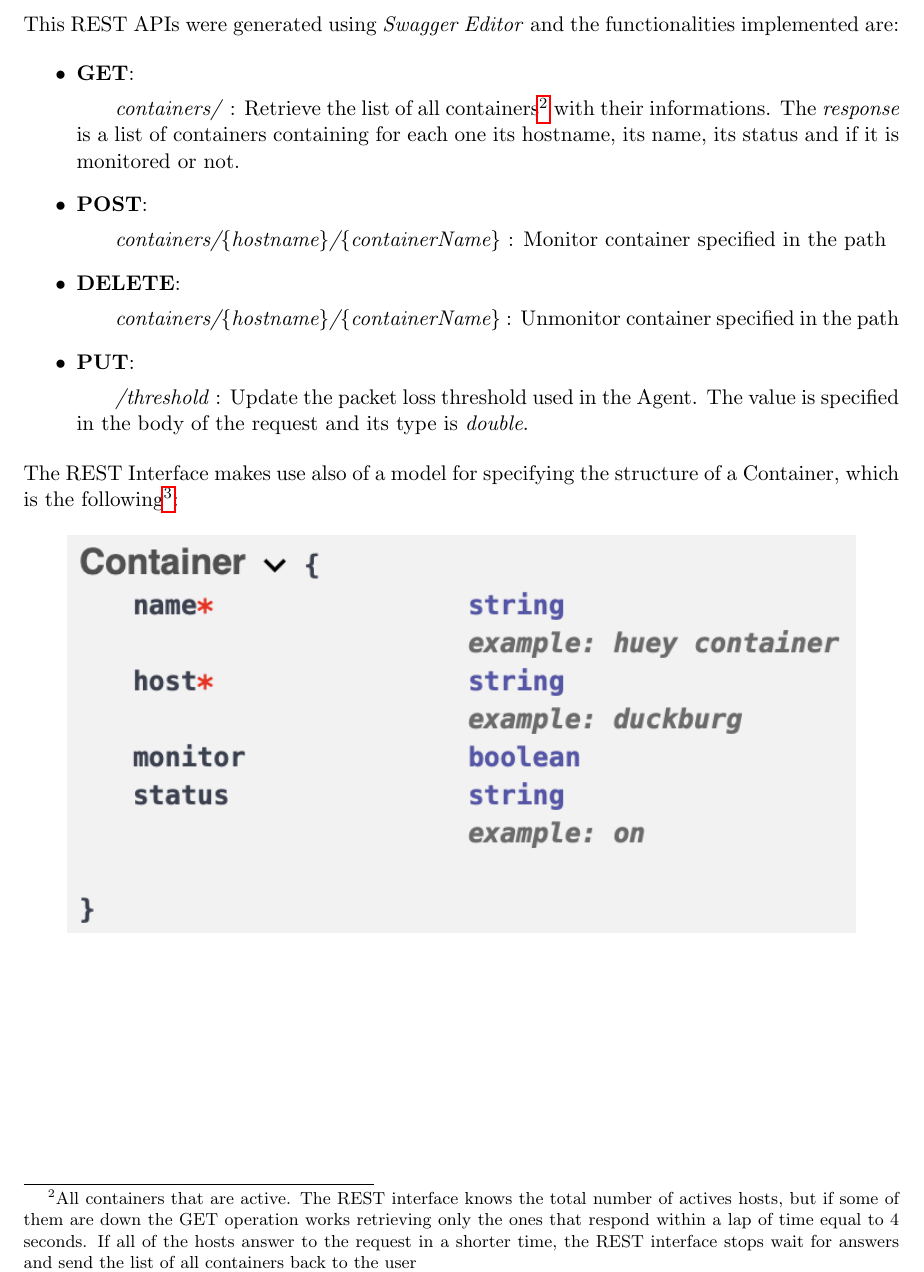
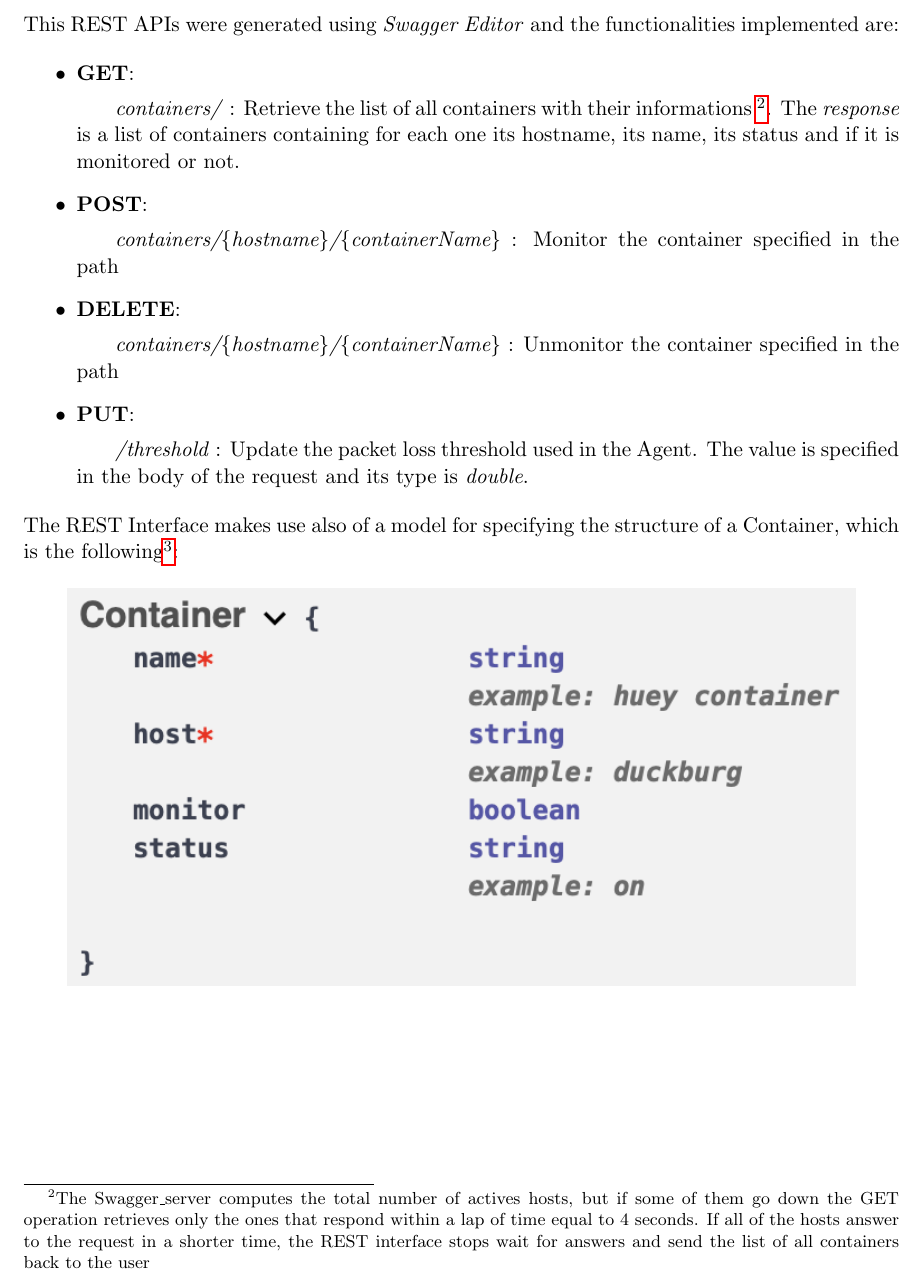
Before and after one commit to danielecioffo/Docker-Health-Monitoring-System, a LaTeX document (documentation/latex/healthMonitoring.tex, which reads documentation/latex/chapters/Rest.tex): part of page 7 of 9, cut so that both start at the same text. Compiled offline with pdfLaTeX.

Commit message:
Doc updated

```diff
--- a/documentation/latex/chapters/Rest.tex
+++ b/documentation/latex/chapters/Rest.tex
@@ -3,11 +3,11 @@ This REST APIs were generated using \textit{Swagger Editor} and the functionalit
 
 \begin{itemize}
 	\item \textbf{GET}:
-		\subitem \textit{containers/} : Retrieve the list of all containers\footnote{All containers that are active. The REST interface knows the total number of actives hosts, but if some of them are down the GET operation works retrieving only the ones that respond within a lap of time equal to 4 seconds. If all of the hosts answer to the request in a shorter time, the REST interface stops wait for answers and send the list of all containers back to the user} with their informations. The \textit{response} is a list of containers containing for each one its hostname, its name, its status and if it is monitored or not.
+		\subitem \textit{containers/} : Retrieve the list of all containers with their informations \footnote{The Swagger\_server computes the total number of actives hosts, but if some of them go down the GET operation retrieves only the ones that respond within a lap of time equal to 4 seconds. If all of the hosts answer to the request in a shorter time, the REST interface stops wait for answers and send the list of all containers back to the user}. The \textit{response} is a list of containers containing for each one its hostname, its name, its status and if it is monitored or not.
 	\item \textbf{POST}:
-		\subitem \textit{containers/\{hostname\}/\{containerName\}} : Monitor container specified in the path
+		\subitem \textit{containers/\{hostname\}/\{containerName\}} : Monitor the container specified in the path
 	\item \textbf{DELETE}:
-		\subitem \textit{containers/\{hostname\}/\{containerName\}} : Unmonitor container specified in the path
+		\subitem \textit{containers/\{hostname\}/\{containerName\}} : Unmonitor the container specified in the path
 	\item \textbf{PUT}:
 		\subitem \textit{/threshold} : Update the packet loss threshold used in the Agent. The value is specified in the body of the request and its type is \textit{double}.
 \end{itemize}
```
Also changed, not shown: documentation/latex/chapters/Agent.tex (+2 -2 lines), documentation/latex/healthMonitoring.pdf, 1 other file.
